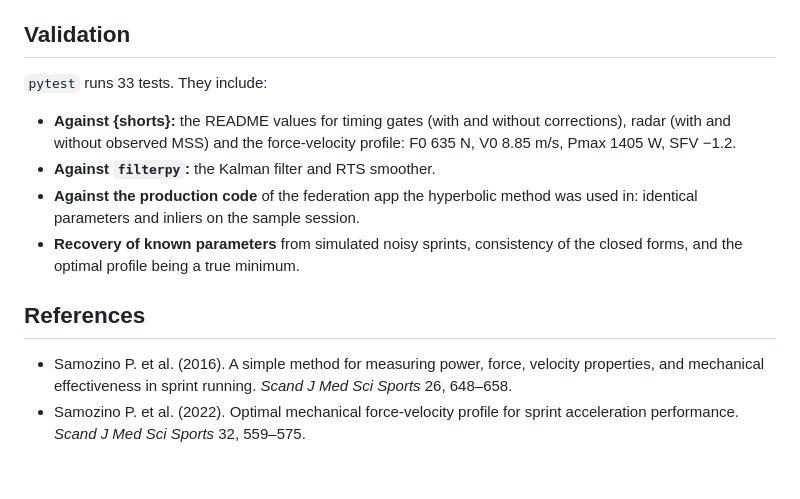
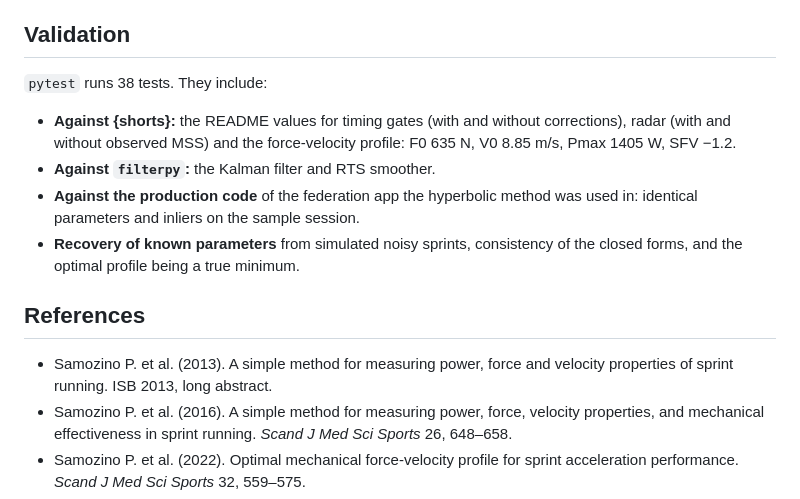
Before and after one commit to Clement0242/sprintfv, a Markdown page: README.md, the part around one of its changes. Rendered like a GitHub page; blank space fills up the shorter version.

```diff
--- a/README.md
+++ b/README.md
@@ -98,7 +128,7 @@ profile is a monitoring tool that complements a sprint test, not a substitute.
 
 ## Validation
 
-`pytest` runs 33 tests. They include:
+`pytest` runs 38 tests. They include:
 
 * **Against {shorts}:** the README values for timing gates (with and without
   corrections), radar (with and without observed MSS) and the force-velocity
@@ -111,6 +141,7 @@ profile is a monitoring tool that complements a sprint test, not a substitute.
 
 ## References
 
+* Samozino P. et al. (2013). A simple method for measuring power, force and velocity properties of sprint running. ISB 2013, long abstract.
 * Samozino P. et al. (2016). A simple method for measuring power, force, velocity properties, and mechanical effectiveness in sprint running. *Scand J Med Sci Sports* 26, 648–658.
 * Samozino P. et al. (2022). Optimal mechanical force-velocity profile for sprint acceleration performance. *Scand J Med Sci Sports* 32, 559–575.
 * Morin J-B. et al. (2021). Individual acceleration-speed profile in-situ: a proof of concept in professional football players. *J Biomech* 123, 110524.
```
Also changed, not shown: other parts of README.md (+31 -1 lines), docs/fv_two_routes.png (added), 6 other files.
